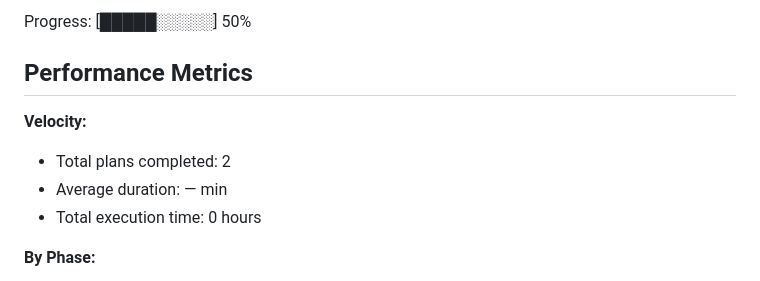
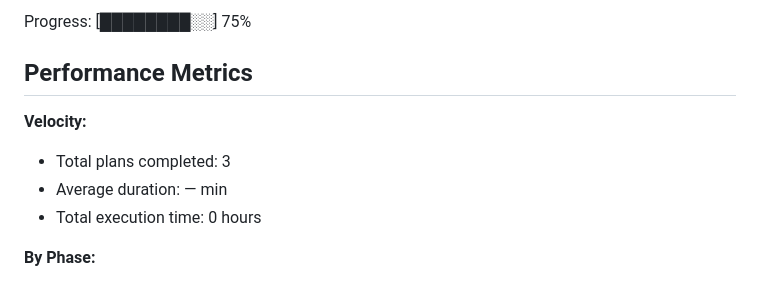
Before and after one commit to TetherAgent/tether, a Markdown page: .planning/STATE.md, the part around one of its changes. Rendered like a GitHub page.

```diff
--- a/.planning/STATE.md
+++ b/.planning/STATE.md
@@ -32,11 +32,11 @@ Last activity: 2026-05-01 -- Phase 1 Wave 2 complete
 
-Progress: [█████░░░░░] 50%
+Progress: [████████░░] 75%
 
 ## Performance Metrics
 
 **Velocity:**
 
-- Total plans completed: 2
+- Total plans completed: 3
 - Average duration: — min
 - Total execution time: 0 hours
 
```
Also changed, not shown: other parts of .planning/STATE.md (+6 -6 lines), .planning/ROADMAP.md (+1 -1 lines).
